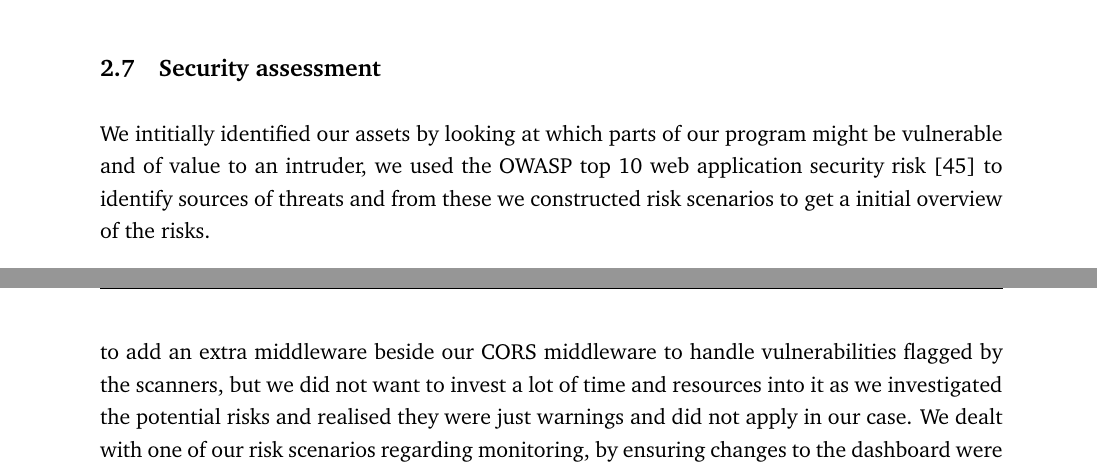
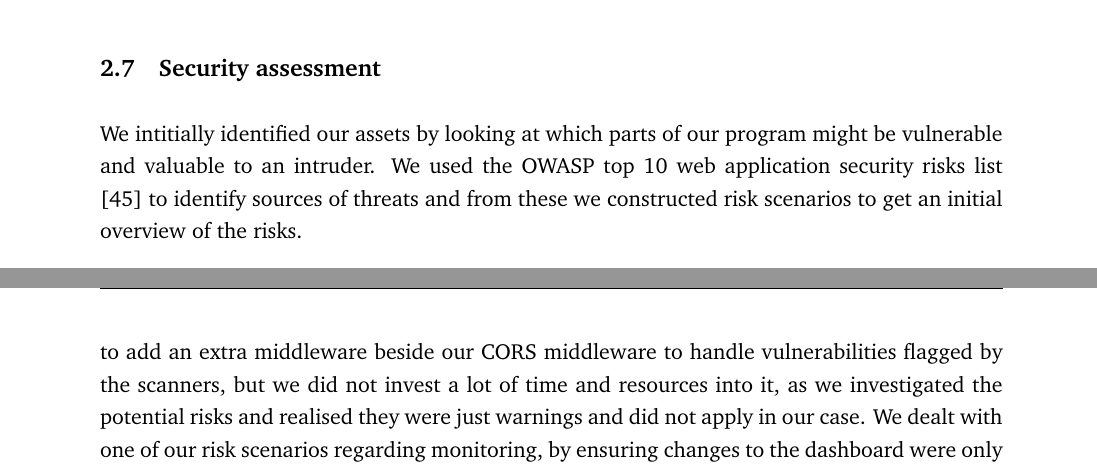
Before and after one commit to Devops-2022-Group-R/itu-minitwit, a LaTeX document (report/main.tex, which reads report/sections/process-perspective/security-assessment.tex): two parts of pages 15 and 16 of 28, joined at a grey line, cut so that both start at the same text. Compiled offline with pdfLaTeX.

Commit message:
Adjust wording in security assessment

```diff
--- a/report/sections/process-perspective/security-assessment.tex
+++ b/report/sections/process-perspective/security-assessment.tex
@@ -1,6 +1,6 @@
 \subsection{Security assessment}
-We intitially identified our assets by looking at which parts of our program might be vulnerable and of value to an intruder,
-we used the OWASP top 10 web application security risk \cite{owasp-top-10} to identify sources of threats and from these we constructed risk scenarios to get a initial overview of the risks.
+We intitially identified our assets by looking at which parts of our program might be vulnerable and valuable to an intruder.
+We used the OWASP top 10 web application security risks list \cite{owasp-top-10} to identify sources of threats and from these we constructed risk scenarios to get an initial overview of the risks.
 
 After having identified the risks, we used this information during Risk analysis to create a risk matrix and discuss possible solutions for the different threats.
 
@@ -15,7 +15,7 @@ After having identified the risks, we used this information during Risk analysis
 Some of the threats like SQL Injection and vulnerable or outdated dependencies were resolved by using an ORM \cite{gorm} as middleware for the database to clean user input and static analysis tools integrated with our pipepline like Snyk \cite{snyk} checking for vulnerable dependencies.
 
 After risk analysis we used two vulnerability scanners OWASP ZAP \cite{tool:owasp-zap} and Metasploit \cite{metasploit} WMAP \cite{metasploit-wmap} to test our system for vulnerabilities targeting our root endpoint \cite{minitwit-root-endpoint}.
-We tried to add an extra middleware beside our CORS middleware to handle vulnerabilities flagged by the scanners, but we did not want to invest a lot of time and resources into it as we investigated the potential risks and realised they were just warnings and did not apply in our case.
+We tried to add an extra middleware beside our CORS middleware to handle vulnerabilities flagged by the scanners, but we did not invest a lot of time and resources into it, as we investigated the potential risks and realised they were just warnings and did not apply in our case.
 We dealt with one of our risk scenarios regarding monitoring, by ensuring changes to the dashboard were only accessible through code.
 
 Read more in our security session notes \cite{repo:security-session-notes}.
```
